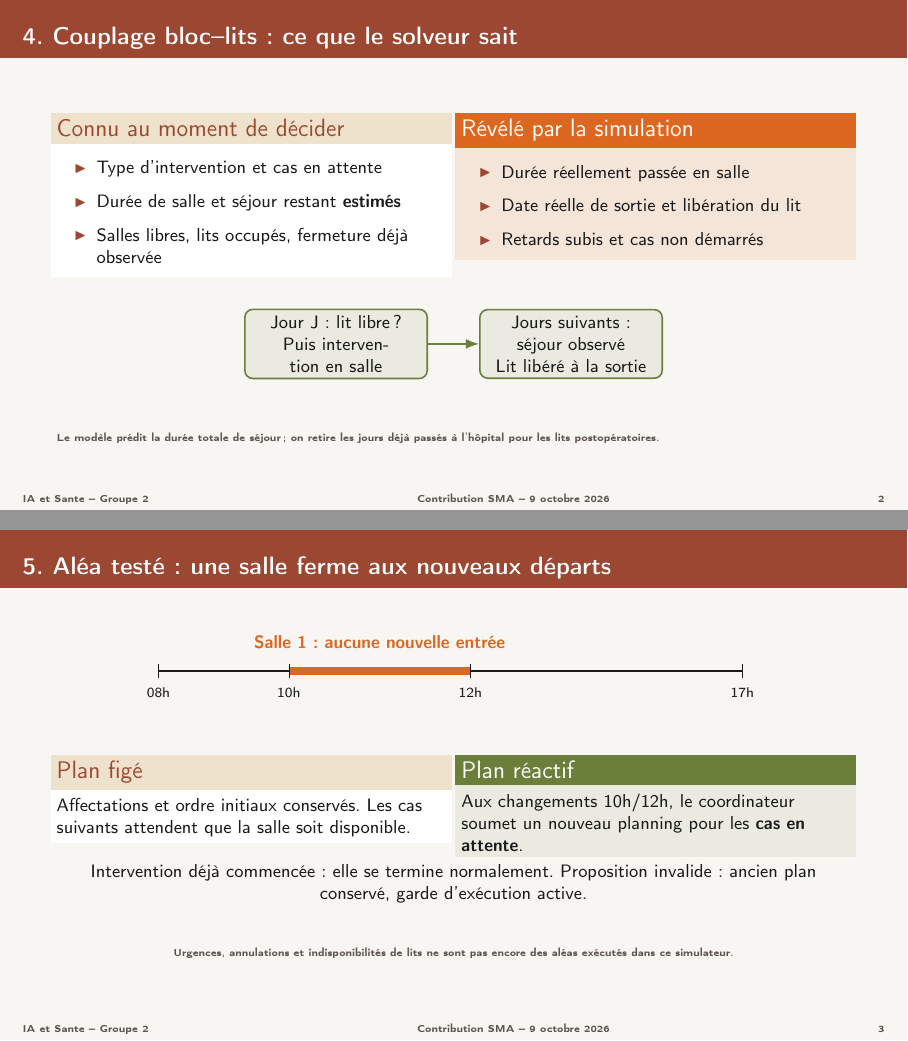
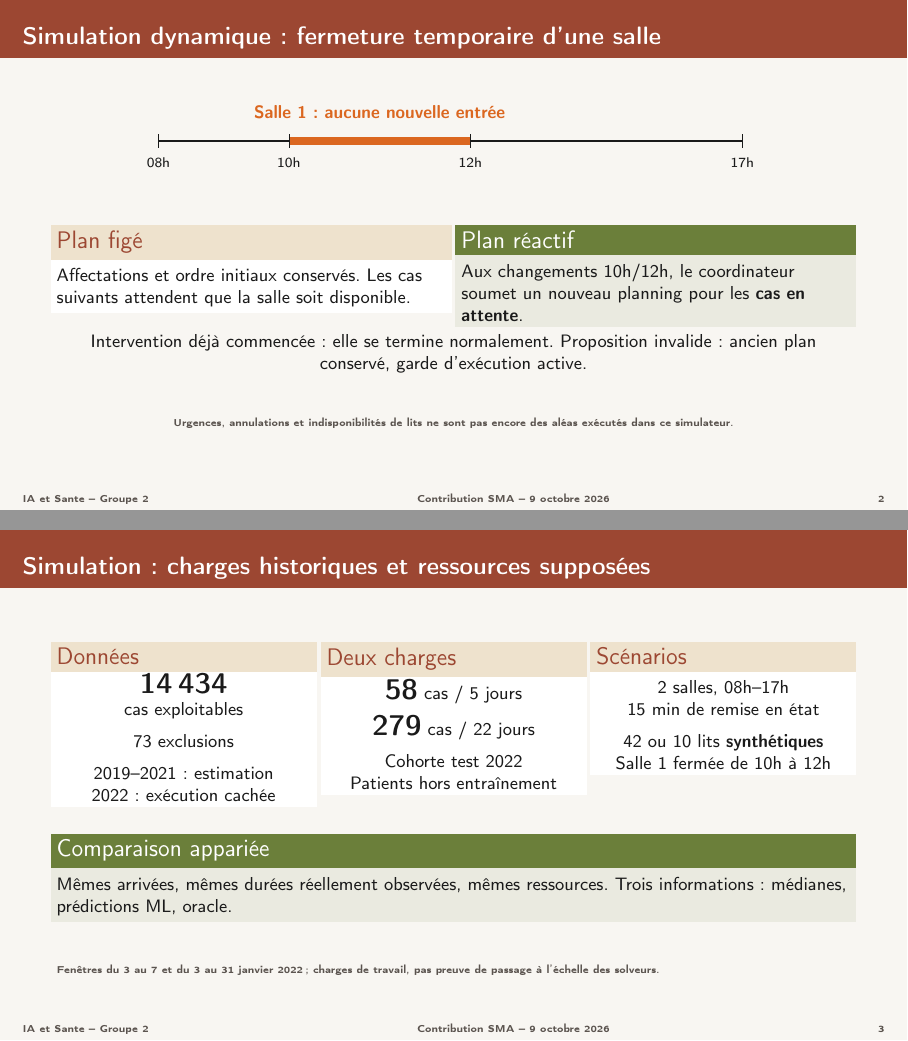
Before and after one commit to Kaua-Rbs/IA-et-Sante-groupe-2, LaTeX slides (soutenance/Contribution_SMA_9_octobre.tex): pages 2 and 3 of 7 before the commit and pages 2 and 3 of 5 after it, joined at a grey line. Compiled offline with pdfLaTeX.

Commit message:
docs(presentation): focus SMA slides on simulation and results

```diff
--- a/soutenance/Contribution_SMA_9_octobre.tex
+++ b/soutenance/Contribution_SMA_9_octobre.tex
@@ -85,42 +85,5 @@
-\begin{frame}{4. Couplage bloc--lits : ce que le solveur sait}
-  \small
-  \begin{columns}[T,onlytextwidth]
-    \begin{column}{0.49\textwidth}
-      \begin{block}{Connu au moment de décider}
-        \begin{itemize}\itemsep4pt
-          \item Type d'intervention et cas en attente
-          \item Durée de salle et séjour restant \textbf{estimés}
-          \item Salles libres, lits occupés, fermeture déjà observée
-        \end{itemize}
-      \end{block}
-    \end{column}
-    \begin{column}{0.49\textwidth}
-      \begin{alertblock}{Révélé par la simulation}
-        \begin{itemize}\itemsep4pt
-          \item Durée réellement passée en salle
-          \item Date réelle de sortie et libération du lit
-          \item Retards subis et cas non démarrés
-        \end{itemize}
-      \end{alertblock}
-    \end{column}
-  \end{columns}
-  \vspace{0.24cm}
-  \begin{center}
-    \begin{tikzpicture}[>=Latex,thick]
-      \node[draw=McmSage,fill=McmSage!10!McmWarm,rounded corners,
-            text width=3.0cm,align=center,minimum height=0.85cm] (jour)
-        {Jour J : lit libre ?\\Puis intervention en salle};
-      \node[draw=McmSage,fill=McmSage!10!McmWarm,rounded corners,
-            text width=3.0cm,align=center,minimum height=0.85cm,right=0.90cm of jour] (suite)
-        {Jours suivants : séjour observé\\Lit libéré à la sortie};
-      \draw[->,draw=McmSage] (jour) -- (suite);
-    \end{tikzpicture}
-  \end{center}
-  \source{Le modèle prédit la durée totale de séjour ; on retire les jours déjà passés à l'hôpital pour les lits postopératoires.}
-\end{frame}
-
-% 5. Un seul aléa effectivement simulé : fermeture temporaire de salle.
-\begin{frame}{5. Aléa testé : une salle ferme aux nouveaux départs}
+% Simulation dynamique : un seul alea effectivement execute.
+\begin{frame}{Simulation dynamique : fermeture temporaire d'une salle}
   \small
   \centering
   \begin{tikzpicture}[x=1.0cm,y=1cm,>=Latex]
@@ -154,8 +117,8 @@
   \source{Urgences, annulations et indisponibilités de lits ne sont pas encore des aléas exécutés dans ce simulateur.}
 \end{frame}
 
-% 6. Données et scénarios. Les chiffres ne sont pas des mesures du stock réel de lits.
-\begin{frame}{6. Simulations : charges historiques, ressources supposées}
+% Protocole. Les chiffres ne sont pas des mesures du stock reel de lits.
+\begin{frame}{Simulation : charges historiques et ressources supposées}
   \small
   \begin{columns}[T,onlytextwidth]
     \begin{column}{0.32\textwidth}
```
Also changed, not shown: soutenance/Contribution_SMA_9_octobre.pdf, soutenance/Contribution_SMA_9_octobre.tex (57 more changed lines).
